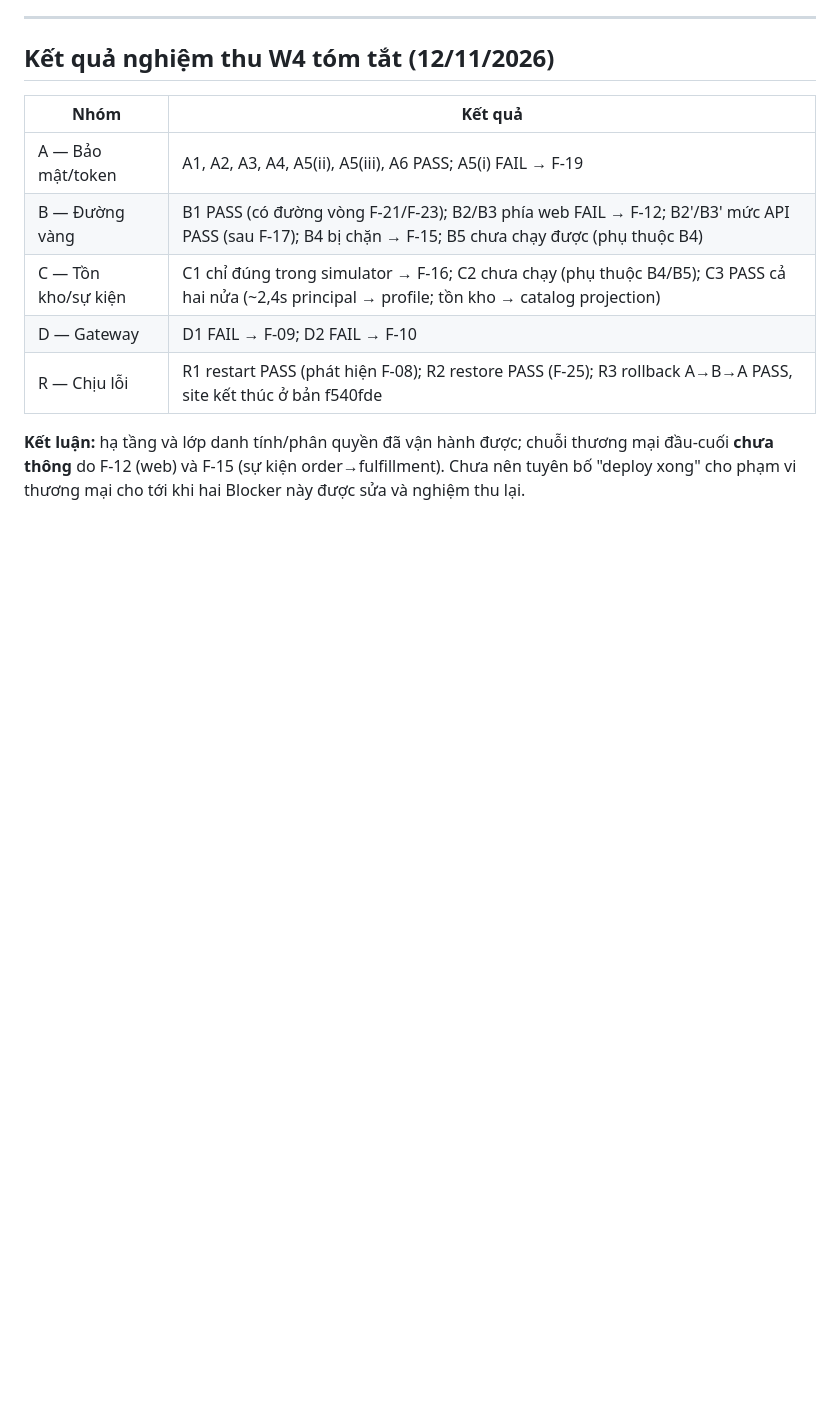
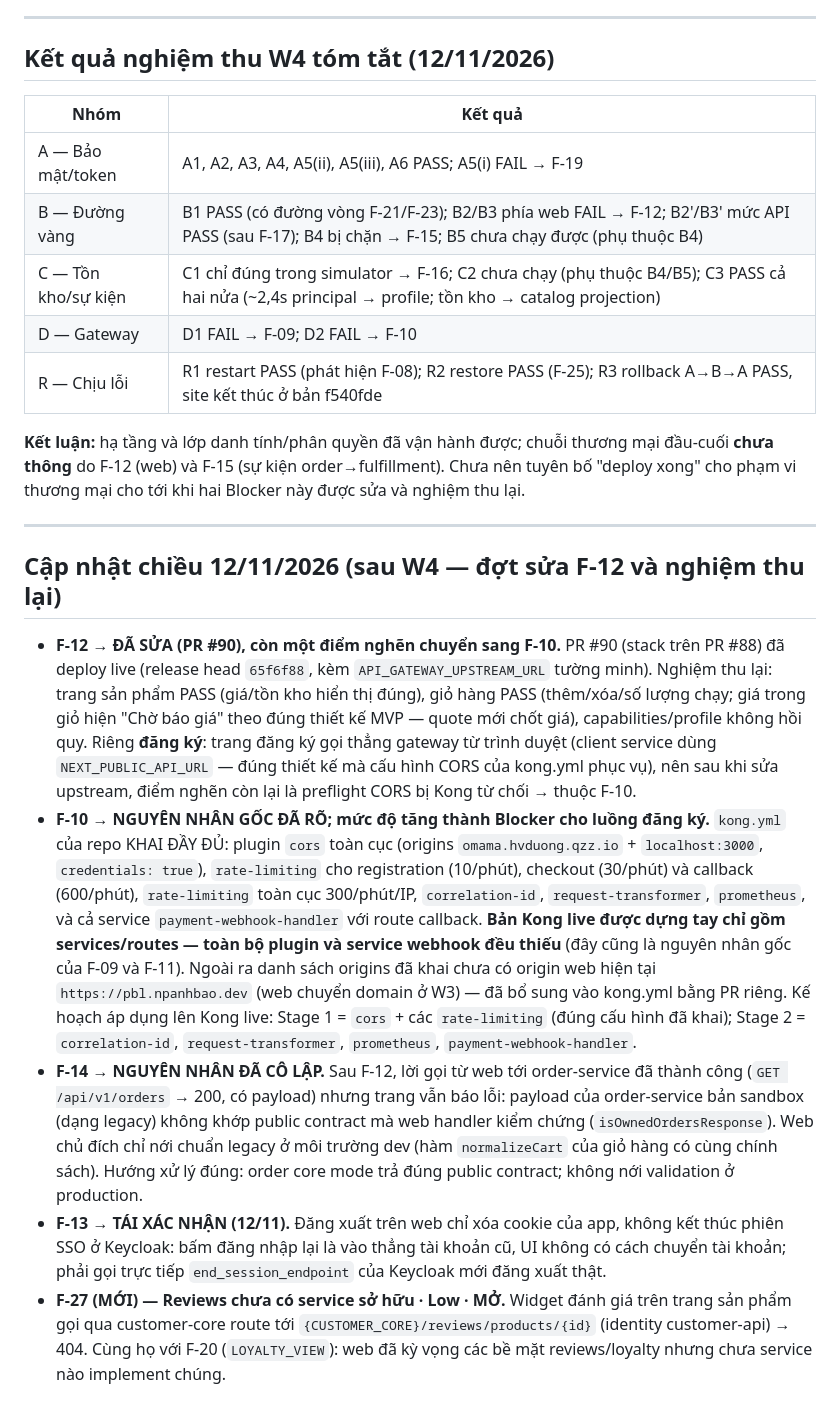
Before and after one commit to hvduong2k5/DUT.PBL6, a Markdown page: docs/06_operations/deployment-findings-2026-11.md, the part around the change. Drawn GitHub-style; blank space fills up the shorter version.

Commit message:
docs(operations): post-W4 addendum — F-10 root cause, F-12 fixed, F-14 isolated, F-27
Afternoon 2026-11-12 updates after the F-12 fix (PR #90) and its
live retest: F-12 fixed for catalog/cart; registration now blocked
by F-10 (the live Kong DB lacks every plugin kong.yml declares,
and the declared CORS origins predate the W3 domain move);
F-14 root cause isolated to the sandbox order payload shape vs
the web public contract; F-13 reconfirmed; new F-27 (reviews
surface has no owning service).

```diff
--- a/docs/06_operations/deployment-findings-2026-11.md
+++ b/docs/06_operations/deployment-findings-2026-11.md
@@ -147,3 +147,13 @@ Mức độ: **Blocker** = chặn một luồng nghiệp vụ chính; **High** =
 | R — Chịu lỗi | R1 restart PASS (phát hiện F-08); R2 restore PASS (F-25); R3 rollback A→B→A PASS, site kết thúc ở bản f540fde |
 
 **Kết luận:** hạ tầng và lớp danh tính/phân quyền đã vận hành được; chuỗi thương mại đầu-cuối **chưa thông** do F-12 (web) và F-15 (sự kiện order→fulfillment). Chưa nên tuyên bố "deploy xong" cho phạm vi thương mại cho tới khi hai Blocker này được sửa và nghiệm thu lại.
+
+---
+
+## Cập nhật chiều 12/11/2026 (sau W4 — đợt sửa F-12 và nghiệm thu lại)
+
+- **F-12 → ĐÃ SỬA (PR #90), còn một điểm nghẽn chuyển sang F-10.** PR #90 (stack trên PR #88) đã deploy live (release head `65f6f88`, kèm `API_GATEWAY_UPSTREAM_URL` tường minh). Nghiệm thu lại: trang sản phẩm PASS (giá/tồn kho hiển thị đúng), giỏ hàng PASS (thêm/xóa/số lượng chạy; giá trong giỏ hiện "Chờ báo giá" theo đúng thiết kế MVP — quote mới chốt giá), capabilities/profile không hồi quy. Riêng **đăng ký**: trang đăng ký gọi thẳng gateway từ trình duyệt (client service dùng `NEXT_PUBLIC_API_URL` — đúng thiết kế mà cấu hình CORS của kong.yml phục vụ), nên sau khi sửa upstream, điểm nghẽn còn lại là preflight CORS bị Kong từ chối → thuộc F-10.
+- **F-10 → NGUYÊN NHÂN GỐC ĐÃ RÕ; mức độ tăng thành Blocker cho luồng đăng ký.** `kong.yml` của repo KHAI ĐẦY ĐỦ: plugin `cors` toàn cục (origins `omama.hvduong.qzz.io` + `localhost:3000`, `credentials: true`), `rate-limiting` cho registration (10/phút), checkout (30/phút) và callback (600/phút), `rate-limiting` toàn cục 300/phút/IP, `correlation-id`, `request-transformer`, `prometheus`, và cả service `payment-webhook-handler` với route callback. **Bản Kong live được dựng tay chỉ gồm services/routes — toàn bộ plugin và service webhook đều thiếu** (đây cũng là nguyên nhân gốc của F-09 và F-11). Ngoài ra danh sách origins đã khai chưa có origin web hiện tại `https://pbl.npanhbao.dev` (web chuyển domain ở W3) — đã bổ sung vào kong.yml bằng PR riêng. Kế hoạch áp dụng lên Kong live: Stage 1 = `cors` + các `rate-limiting` (đúng cấu hình đã khai); Stage 2 = `correlation-id`, `request-transformer`, `prometheus`, `payment-webhook-handler`.
+- **F-14 → NGUYÊN NHÂN ĐÃ CÔ LẬP.** Sau F-12, lời gọi từ web tới order-service đã thành công (`GET /api/v1/orders` → 200, có payload) nhưng trang vẫn báo lỗi: payload của order-service bản sandbox (dạng legacy) không khớp public contract mà web handler kiểm chứng (`isOwnedOrdersResponse`). Web chủ đích chỉ nới chuẩn legacy ở môi trường dev (hàm `normalizeCart` của giỏ hàng có cùng chính sách). Hướng xử lý đúng: order core mode trả đúng public contract; không nới validation ở production.
+- **F-13 → TÁI XÁC NHẬN (12/11).** Đăng xuất trên web chỉ xóa cookie của app, không kết thúc phiên SSO ở Keycloak: bấm đăng nhập lại là vào thẳng tài khoản cũ, UI không có cách chuyển tài khoản; phải gọi trực tiếp `end_session_endpoint` của Keycloak mới đăng xuất thật.
+- **F-27 (MỚI) — Reviews chưa có service sở hữu · Low · MỞ.** Widget đánh giá trên trang sản phẩm gọi qua customer-core route tới `{CUSTOMER_CORE}/reviews/products/{id}` (identity customer-api) → 404. Cùng họ với F-20 (`LOYALTY_VIEW`): web đã kỳ vọng các bề mặt reviews/loyalty nhưng chưa service nào implement chúng.
```
